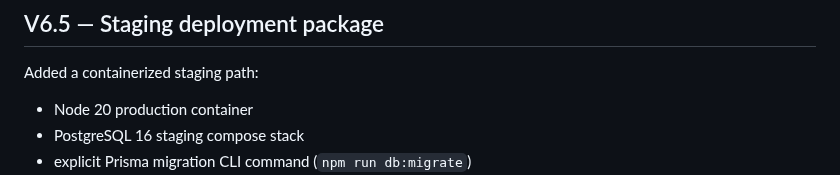
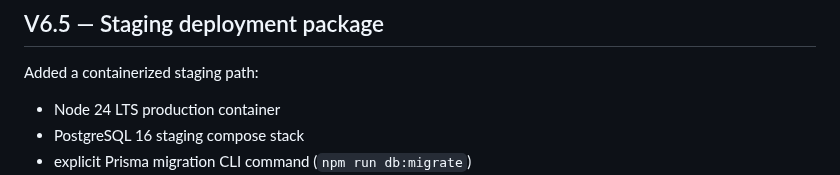
Before and after one commit to pascalnanousympathie-alt/LudoMada, a Markdown page: README.md, the part around the change. Rendered like a GitHub page.

Commit message:
docs(runtime): document Node 24 LTS container

```diff
--- a/README.md
+++ b/README.md
@@ -188,7 +188,7 @@ must not be aimed at production real-money systems.
 ## V6.5 — Staging deployment package
 
 Added a containerized staging path:
-- Node 20 production container
+- Node 24 LTS production container
 - PostgreSQL 16 staging compose stack
 - explicit Prisma migration CLI command (`npm run db:migrate`)
 - staging environment template
```
